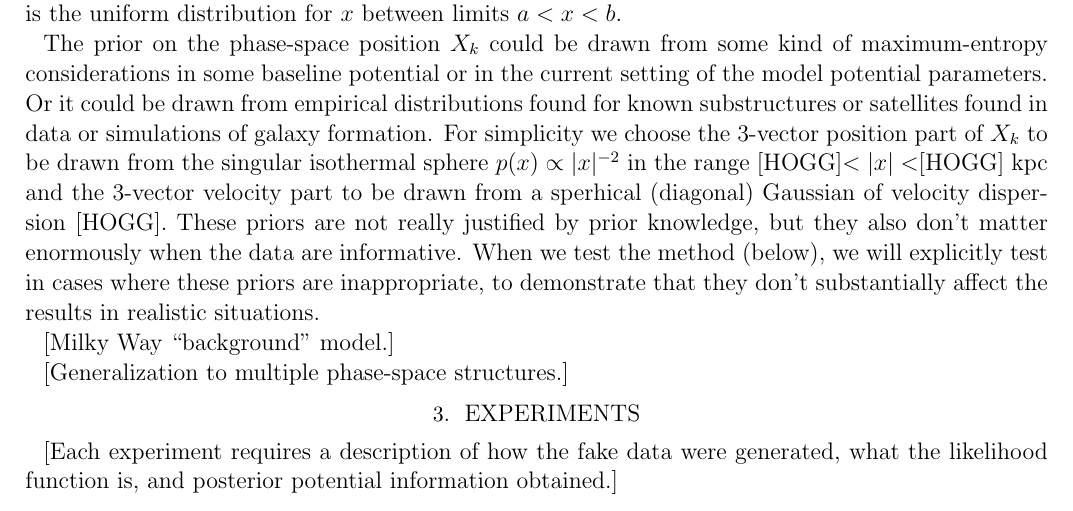
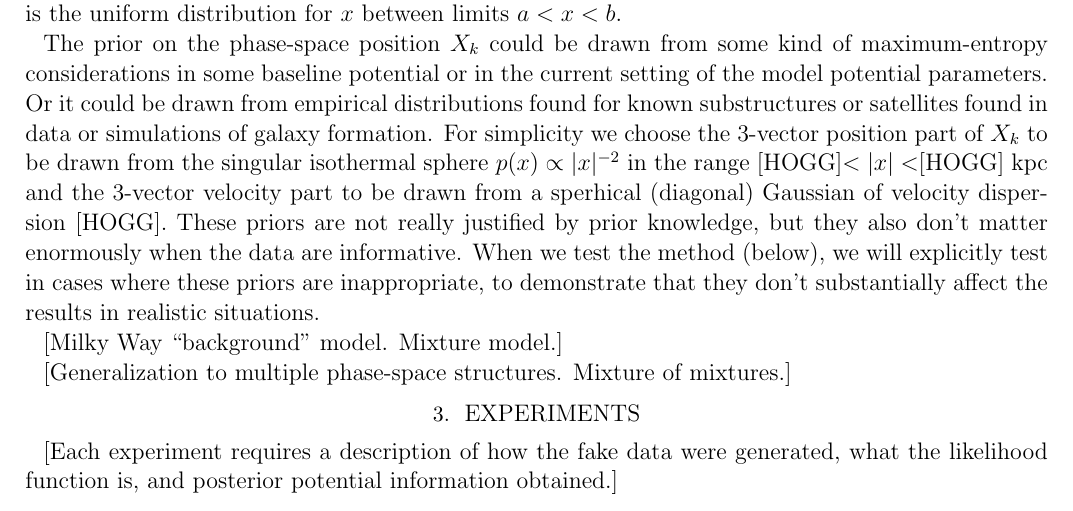
Before and after one commit to davidwhogg/BreadAndButter, a LaTeX paper (documents/bnb.tex): part of page 3 of 4, cut so that both start at the same text. Compiled offline with pdfLaTeX; an older LaTeX class or package is replaced by its successor.

Commit message:
notes to self

```diff
--- a/documents/bnb.tex
+++ b/documents/bnb.tex
@@ -208,9 +208,10 @@ we test the method (below), we will explicitly test in cases where
 these priors are inappropriate, to demonstrate that they don't
 substantially affect the results in realistic situations.
 
-[Milky Way ``background'' model.]
+[Milky Way ``background'' model.  Mixture model.]
 
-[Generalization to multiple phase-space structures.]
+[Generalization to multiple phase-space structures. Mixture of
+  mixtures.]
 
 \section{Experiments}
 
```
